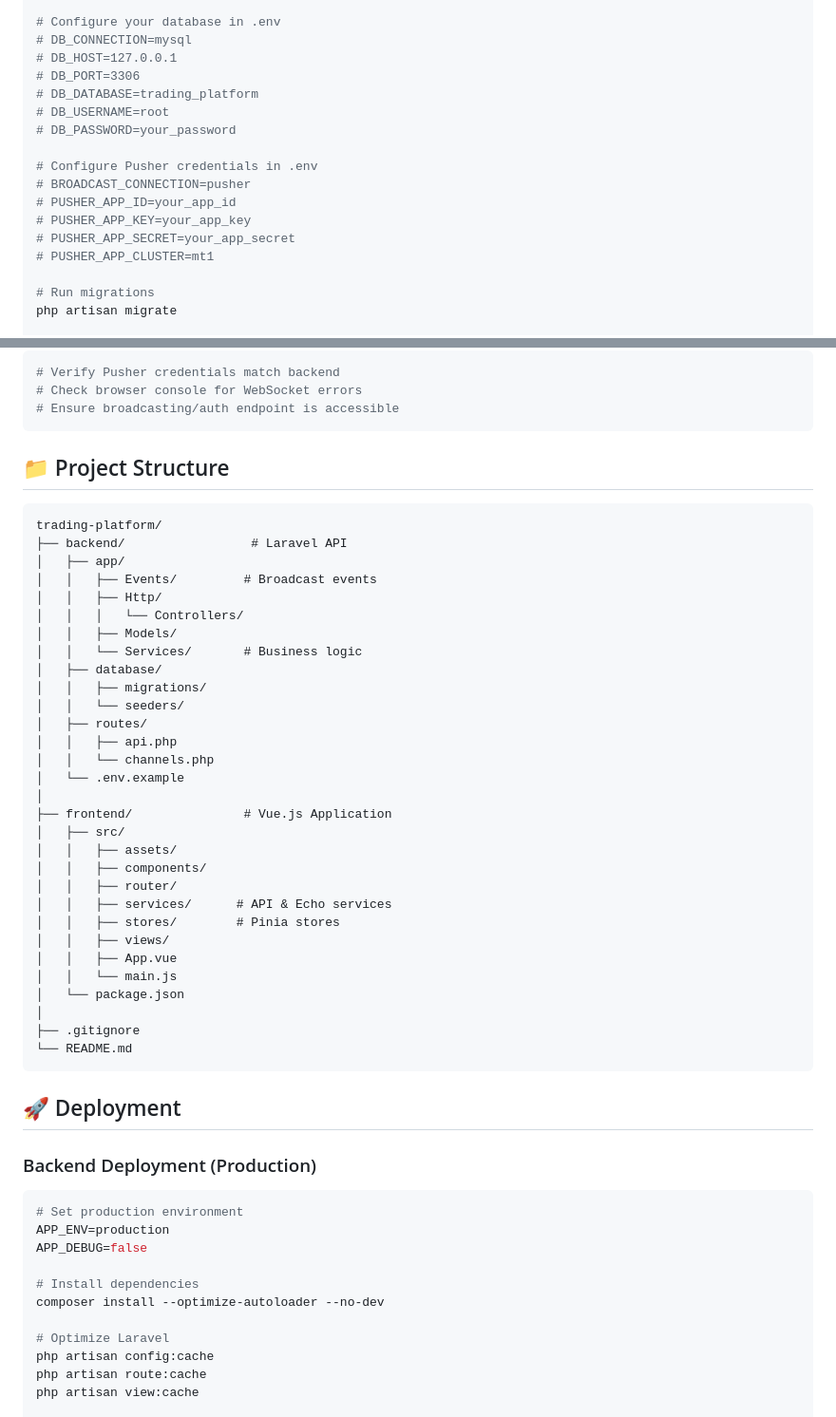
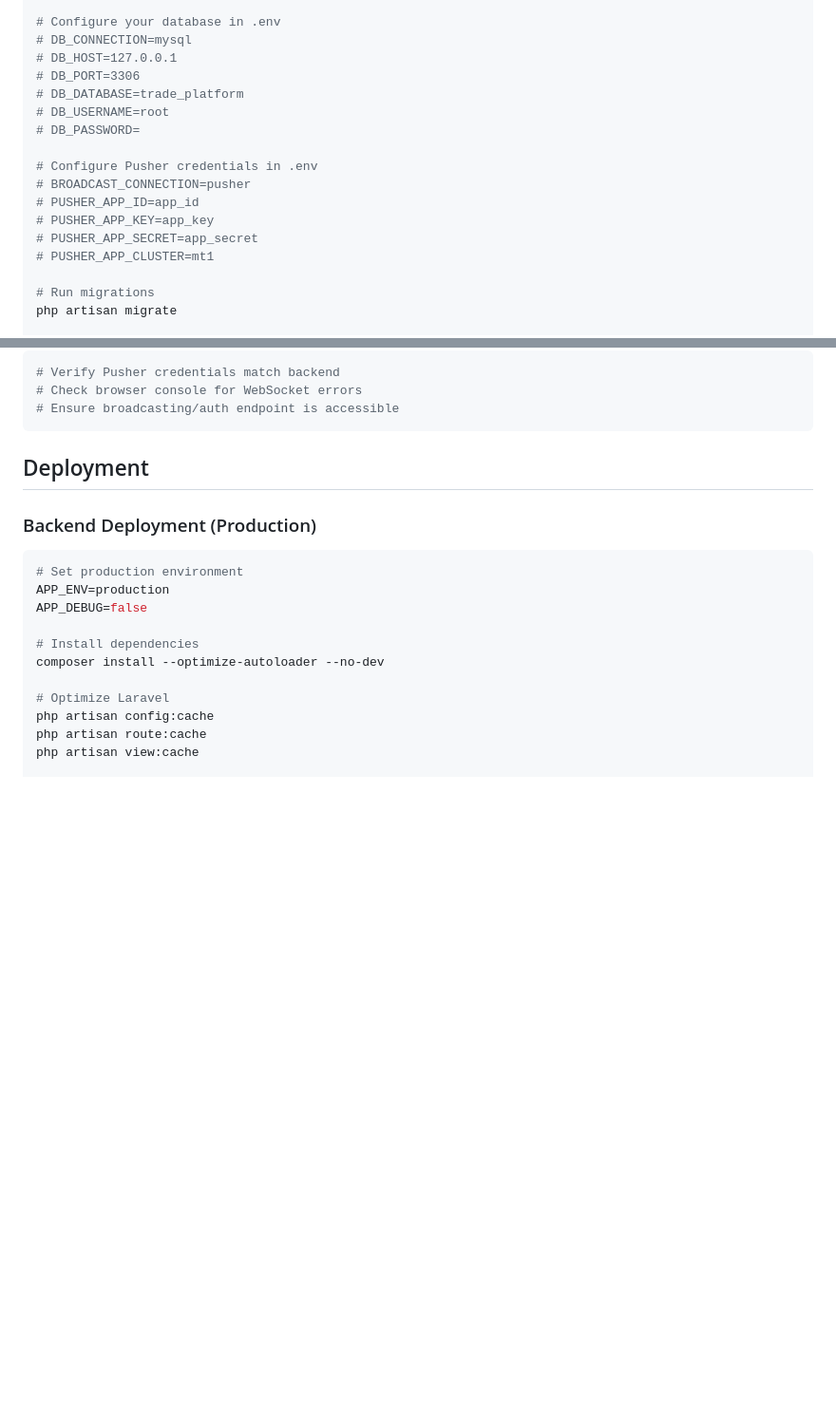
Before and after one commit to lord-eki/trade_platform, a Markdown page: README.md, 2 parts joined by grey strips. Shown at 95% size. Rendered like a GitHub page; blank space fills up the shorter version.

Commit message:
Revise README for project name and tech updates
Updated README to reflect changes in project name and technology stack.

````diff
--- a/README.md
+++ b/README.md
@@ -65,15 +65,15 @@ php artisan key:generate
 # DB_CONNECTION=mysql
 # DB_HOST=127.0.0.1
 # DB_PORT=3306
-# DB_DATABASE=trading_platform
+# DB_DATABASE=trade_platform
 # DB_USERNAME=root
-# DB_PASSWORD=your_password
+# DB_PASSWORD=
 
 # Configure Pusher credentials in .env
 # BROADCAST_CONNECTION=pusher
-# PUSHER_APP_ID=your_app_id
-# PUSHER_APP_KEY=your_app_key
-# PUSHER_APP_SECRET=your_app_secret
+# PUSHER_APP_ID=app_id
+# PUSHER_APP_KEY=app_key
+# PUSHER_APP_SECRET=app_secret
 # PUSHER_APP_CLUSTER=mt1
 
 # Run migrations
@@ -276,42 +276,7 @@ php artisan migrate:fresh
 # Ensure broadcasting/auth endpoint is accessible
 ```
 
-## 📁 Project Structure
-
-```
-trading-platform/
-├── backend/                 # Laravel API
-│   ├── app/
-│   │   ├── Events/         # Broadcast events
-│   │   ├── Http/
-│   │   │   └── Controllers/
-│   │   ├── Models/
-│   │   └── Services/       # Business logic
-│   ├── database/
-│   │   ├── migrations/
-│   │   └── seeders/
-│   ├── routes/
-│   │   ├── api.php
-│   │   └── channels.php
-│   └── .env.example
-│
-├── frontend/               # Vue.js Application
-│   ├── src/
-│   │   ├── assets/
-│   │   ├── components/
-│   │   ├── router/
-│   │   ├── services/      # API & Echo services
-│   │   ├── stores/        # Pinia stores
-│   │   ├── views/
-│   │   ├── App.vue
-│   │   └── main.js
-│   └── package.json
-│
-├── .gitignore
-└── README.md
-```
-
-## 🚀 Deployment
+## Deployment
 
 ### Backend Deployment (Production)
 
````
Also changed, not shown: other parts of README.md (+21 -51 lines).
